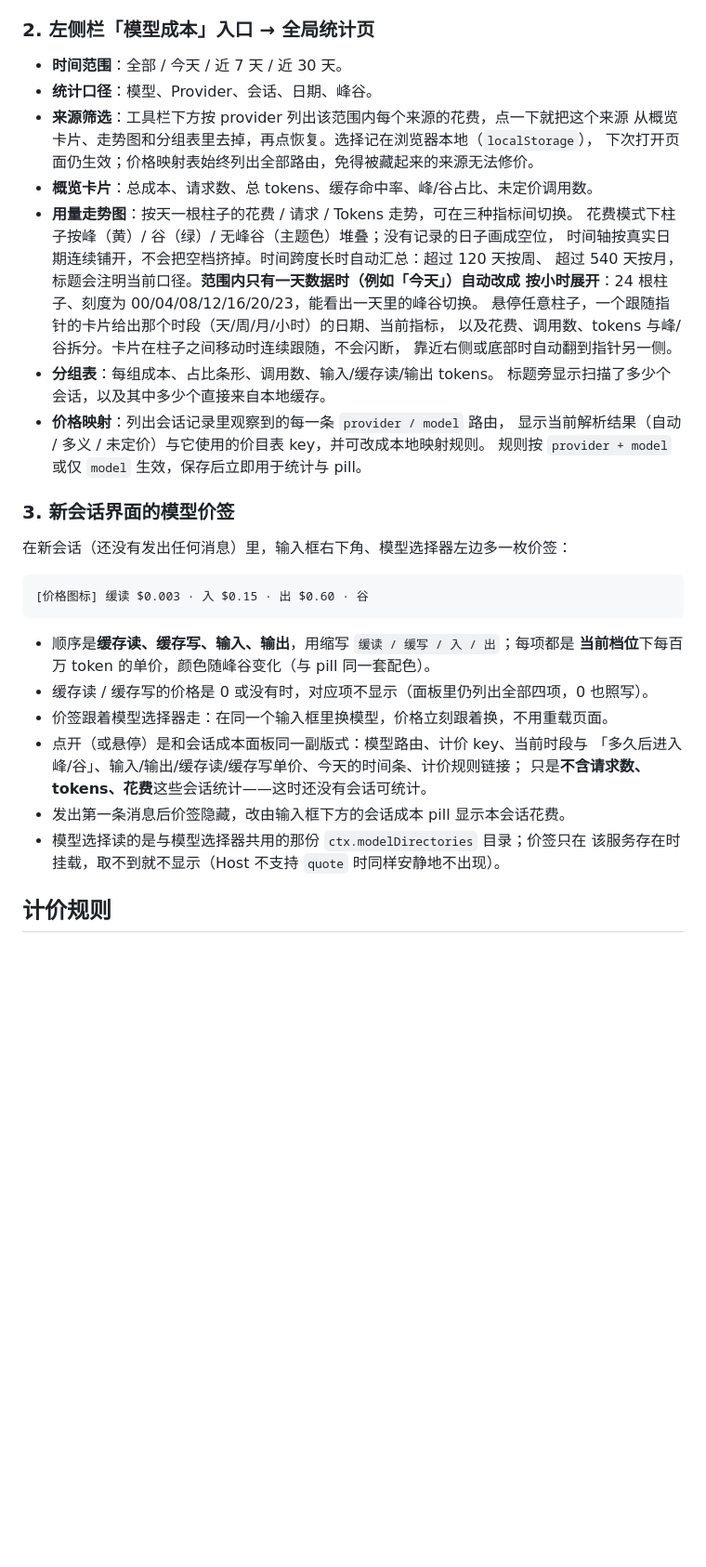
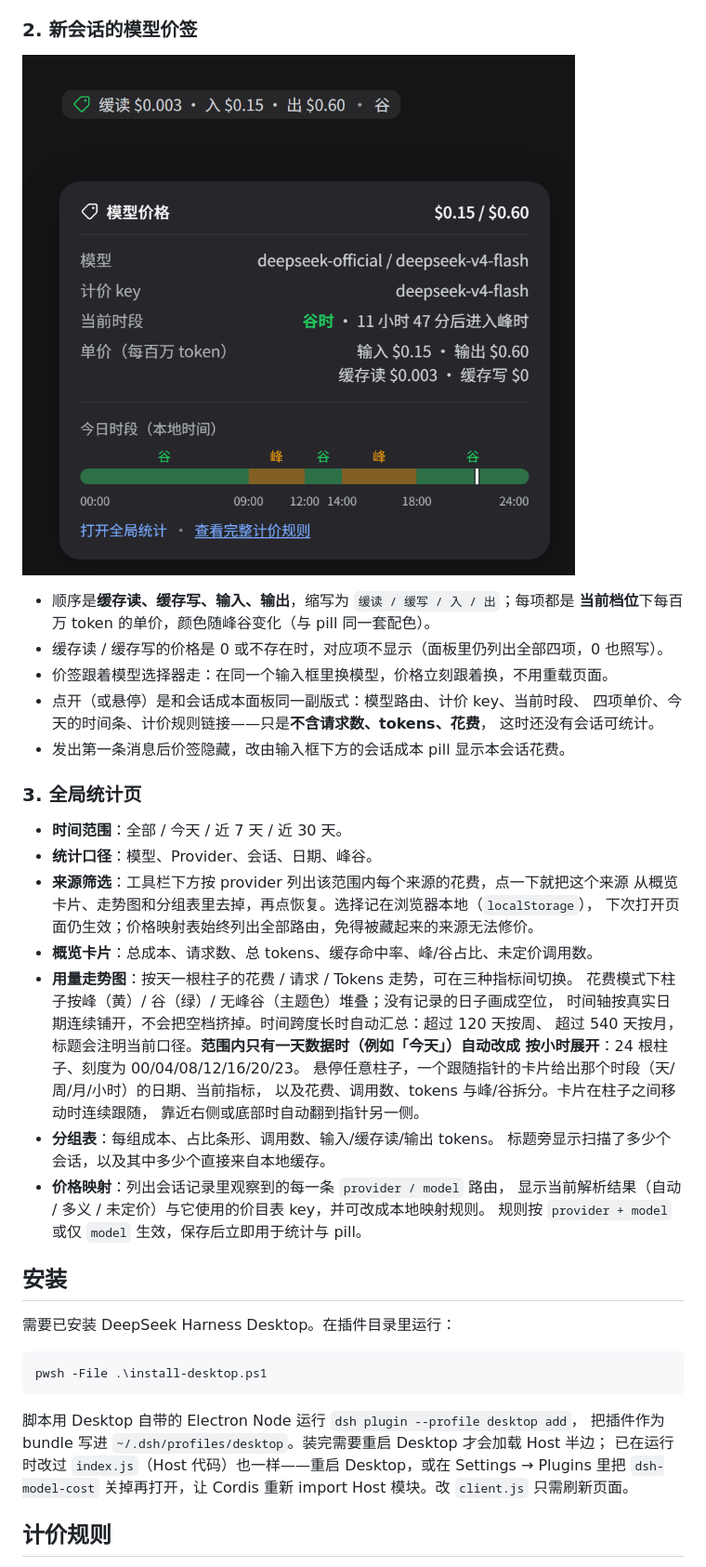
Before and after one commit to SiskonEmilia/dsh-model-cost, a Markdown page: README.md, the part around one of its changes. Shown at 93% size. Drawn GitHub-style; pictures changed too: docs/images/model-tariff.png (added); blank space fills up the shorter version.

````diff
--- a/README.md
+++ b/README.md
@@ -26,7 +32,20 @@
   条目没有 `source` 时退回 [models.litellm.ai](https://models.litellm.ai/)。
 - 会话还没有任何计费调用时不显示，避免空占位。
 
-### 2. 左侧栏「模型成本」入口 → 全局统计页
+### 2. 新会话的模型价签
+
+![新会话模型价签](docs/images/model-tariff.png)
+
+- 顺序是**缓存读、缓存写、输入、输出**，缩写为 `缓读 / 缓写 / 入 / 出`；每项都是
+  **当前档位**下每百万 token 的单价，颜色随峰谷变化（与 pill 同一套配色）。
+- 缓存读 / 缓存写的价格是 0 或不存在时，对应项不显示（面板里仍列出全部四项，0 也照写）。
+- 价签跟着模型选择器走：在同一个输入框里换模型，价格立刻跟着换，不用重载页面。
+- 点开（或悬停）是和会话成本面板同一副版式：模型路由、计价 key、当前时段、
+  四项单价、今天的时间条、计价规则链接——只是**不含请求数、tokens、花费**，
+  这时还没有会话可统计。
+- 发出第一条消息后价签隐藏，改由输入框下方的会话成本 pill 显示本会话花费。
+
+### 3. 全局统计页
 
 - **时间范围**：全部 / 今天 / 近 7 天 / 近 30 天。
 - **统计口径**：模型、Provider、会话、日期、峰谷。
@@ -38,9 +57,9 @@
   花费模式下柱子按峰（黄）/ 谷（绿）/ 无峰谷（主题色）堆叠；没有记录的日子画成空位，
   时间轴按真实日期连续铺开，不会把空档挤掉。时间跨度长时自动汇总：超过 120 天按周、
   超过 540 天按月，标题会注明当前口径。**范围内只有一天数据时（例如「今天」）自动改成
-  按小时展开**：24 根柱子、刻度为 00/04/08/12/16/20/23，能看出一天里的峰谷切换。
+  按小时展开**：24 根柱子、刻度为 00/04/08/12/16/20/23。
   悬停任意柱子，一个跟随指针的卡片给出那个时段（天/周/月/小时）的日期、当前指标，
-  以及花费、调用数、tokens 与峰/谷拆分。卡片在柱子之间移动时连续跟随，不会闪断，
+  以及花费、调用数、tokens 与峰/谷拆分。卡片在柱子之间移动时连续跟随，
   靠近右侧或底部时自动翻到指针另一侧。
 - **分组表**：每组成本、占比条形、调用数、输入/缓存读/输出 tokens。
   标题旁显示扫描了多少个会话，以及其中多少个直接来自本地缓存。
@@ -48,24 +67,18 @@
   显示当前解析结果（自动 / 多义 / 未定价）与它使用的价目表 key，并可改成本地映射规则。
   规则按 `provider + model` 或仅 `model` 生效，保存后立即用于统计与 pill。
 
-### 3. 新会话界面的模型价签
+## 安装
 
-在新会话（还没有发出任何消息）里，输入框右下角、模型选择器左边多一枚价签：
+需要已安装 DeepSeek Harness Desktop。在插件目录里运行：
 
-```
-[价格图标] 缓读 $0.003 · 入 $0.15 · 出 $0.60 · 谷
+```powershell
+pwsh -File .\install-desktop.ps1
 ```
 
-- 顺序是**缓存读、缓存写、输入、输出**，用缩写 `缓读 / 缓写 / 入 / 出`；每项都是
-  **当前档位**下每百万 token 的单价，颜色随峰谷变化（与 pill 同一套配色）。
-- 缓存读 / 缓存写的价格是 0 或没有时，对应项不显示（面板里仍列出全部四项，0 也照写）。
-- 价签跟着模型选择器走：在同一个输入框里换模型，价格立刻跟着换，不用重载页面。
-- 点开（或悬停）是和会话成本面板同一副版式：模型路由、计价 key、当前时段与
-  「多久后进入峰/谷」、输入/输出/缓存读/缓存写单价、今天的时间条、计价规则链接；
-  只是**不含请求数、tokens、花费**这些会话统计——这时还没有会话可统计。
-- 发出第一条消息后价签隐藏，改由输入框下方的会话成本 pill 显示本会话花费。
-- 模型选择读的是与模型选择器共用的那份 `ctx.modelDirectories` 目录；价签只在
-  该服务存在时挂载，取不到就不显示（Host 不支持 `quote` 时同样安静地不出现）。
+脚本用 Desktop 自带的 Electron Node 运行 `dsh plugin --profile desktop add`，
+把插件作为 bundle 写进 `~/.dsh/profiles/desktop`。装完需要重启 Desktop 才会加载 Host 半边；
+已在运行时改过 `index.js`（Host 代码）也一样——重启 Desktop，或在 Settings → Plugins 里把
+`dsh-model-cost` 关掉再打开，让 Cordis 重新 import Host 模块。改 `client.js` 只需刷新页面。
 
 ## 计价规则
 
````
Also changed, not shown: other parts of README.md (+26 -27 lines), docs/images/session-cost.png (added), docs/images/stats.png (added).
